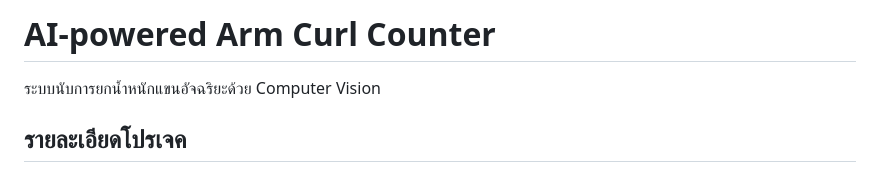
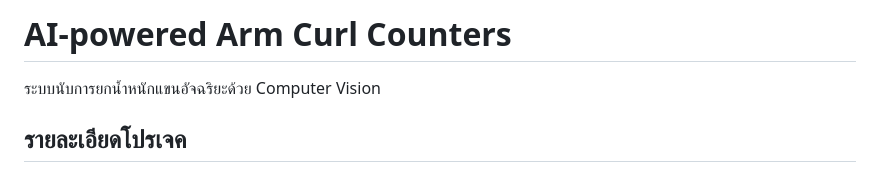
Before and after one commit to sirawitchpoon/arm-curl-counters, a Markdown page: README.md, the part around the change. GitHub-like rendering.

```diff
--- a/README.md
+++ b/README.md
@@ -1,4 +1,4 @@
-# AI-powered Arm Curl Counter
+# AI-powered Arm Curl Counters
 
 ระบบนับการยกน้ำหนักแขนอัจฉริยะด้วย Computer Vision
 
```
